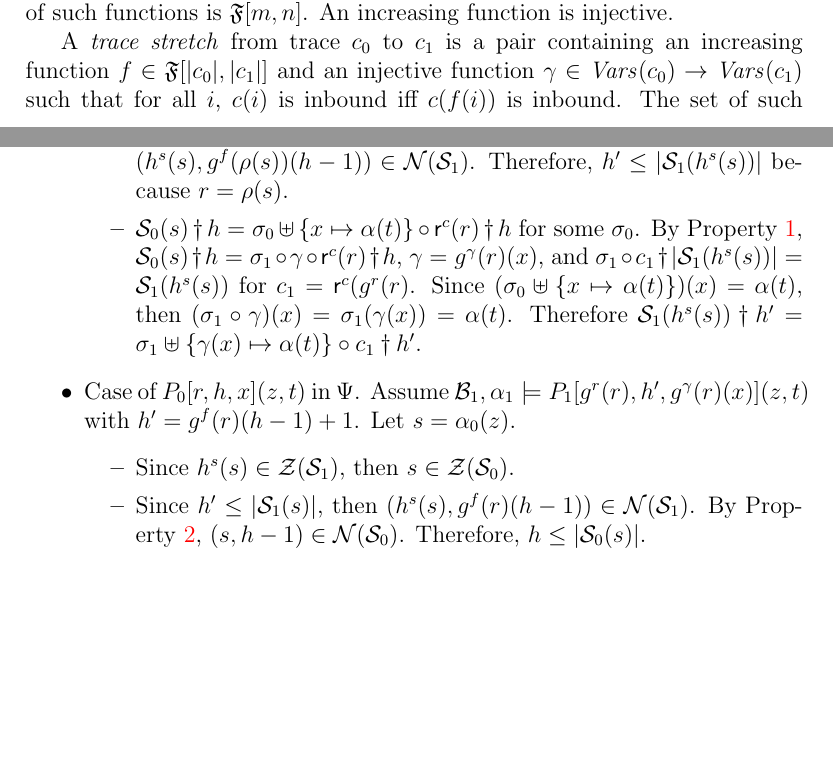
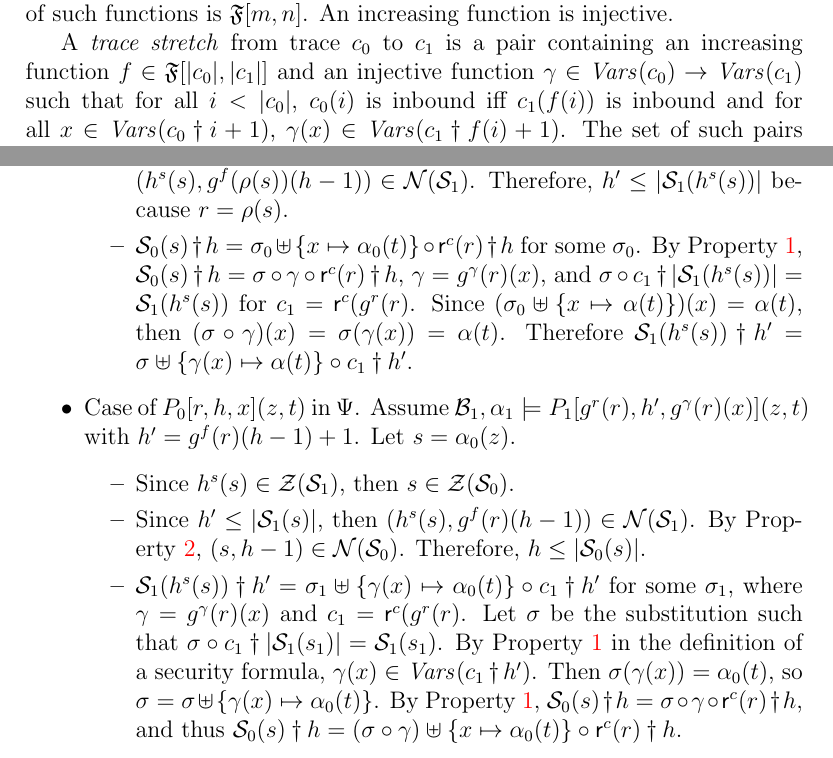
Before and after one commit to ramsdell/pvs-strand-spaces, a LaTeX document (transformations/injections.tex): two parts of pages 9 and 12 of 13 before the commit and two parts of pages 10 and 12 of 14 after it, joined at a grey line, cut so that both start at the same text, the shorter picture padded with empty space. Compiled offline with pdfLaTeX.

Commit message:
proof completed

```diff
--- a/transformations/injections.tex
+++ b/transformations/injections.tex
@@ -560,8 +567,10 @@ increasing function is injective.
 
 A \emph{trace stretch} from trace~$c_0$ to~$c_1$ is a pair containing
 an increasing function $f\in\alg{F}[|c_0|, |c_1|]$ and an injective
-function $\gamma\in\vars(c_0)\to\vars(c_1)$ such that for all~$i$,
-$c(i)$ is inbound iff $c(f(i))$ is inbound.  The set of such pairs
+function $\gamma\in\vars(c_0)\to\vars(c_1)$ such that for
+all~$i<|c_0|$, $c_0(i)$ is inbound iff $c_1(f(i))$ is inbound and for
+all $x\in\vars(\prefix{c_0}{i+1})$,
+$\gamma(x)\in\vars(\prefix{c_1}{f(i)+1})$.  The set of such pairs
 is~$\alg{T}[c_0,c_1]$.  A \emph{strand stretch} from strand
 space~$\ssp_0$ to~$\ssp_1$ is an increasing function
 $h^s\in\alg{F}[|\ssp_0|, |\ssp_1|]$.
@@ -695,16 +704,16 @@ focus only on their atomic formulas.
     $(h^s(s),g^f(\rl(s))(h-1))\in\nodes(\ssp_1)$.  Therefore,
     $h'\leq|\ssp_1(h^s(s))|$ because $r=\rl(s)$.
   \item
-    $\prefix{\ssp_0(s)}{h}=\sigma_0\uplus\{x\mapsto\alpha(t)\}\circ
+    $\prefix{\ssp_0(s)}{h}=\sigma_0\uplus\{x\mapsto\alpha_0(t)\}\circ
     \prefix{\role^{c}(r)}{h}$ for some~$\sigma_0$.  By
     Property~\ref{item: role mappings},
-    $\prefix{\ssp_0(s)}{h}=\sigma_1\circ\gamma\circ\prefix{\role^c(r)}{h}$,
+    $\prefix{\ssp_0(s)}{h}=\sigma\circ\gamma\circ\prefix{\role^c(r)}{h}$,
     $\gamma=g^\gamma(r)(x)$, and
-    $\sigma_1\circ\prefix{c_1}{|\ssp_1(h^s(s))|}=\ssp_1(h^s(s))$ for
+    $\sigma\circ\prefix{c_1}{|\ssp_1(h^s(s))|}=\ssp_1(h^s(s))$ for
     $c_1=\role^c(g^r(r)$.  Since
     $(\sigma_0\uplus\{x\mapsto\alpha(t)\})(x)=\alpha(t)$, then
-    $(\sigma_1\circ\gamma)(x) =\sigma_1(\gamma(x))=\alpha(t)$.
-    Therefore $\prefix{\ssp_1(h^s(s))}{h'}=\sigma_1\uplus
+    $(\sigma\circ\gamma)(x) =\sigma(\gamma(x))=\alpha(t)$.
+    Therefore $\prefix{\ssp_1(h^s(s))}{h'}=\sigma\uplus
     \{\gamma(x)\mapsto\alpha(t)\}\circ \prefix{c_1}{h'}$.
   \end{itemize}
 
@@ -718,6 +727,22 @@ focus only on their atomic formulas.
     $(h^s(s),g^f(r)(h-1))\in\nodes(\ssp_1)$. By Property~\ref{item:
     role heights}, $(s,h-1)\in\nodes(\ssp_0)$.  Therefore,
     $h\leq|\ssp_0(s)|$.
+  \item
+    $\prefix{\ssp_1(h^s(s))}{h'}=
+    \sigma_1\uplus\{\gamma(x)\mapsto\alpha_0(t)\}\circ
+    \prefix{c_1}{h'}$ for some~$\sigma_1$, where
+    $\gamma=g^\gamma(r)(x)$ and $c_1=\role^c(g^r(r)$.  Let $\sigma$ be
+    the substitution such that
+    $\sigma\circ\prefix{c_1}{|\ssp_1(s_1)|}=\ssp_1(s_1)$.  By
+    Property~\ref{item: var occurs} in the definition of a security
+    formula, $\gamma(x)\in\vars(\prefix{c_1}{h'})$.  Then
+    $\sigma(\gamma(x))=\alpha_0(t)$, so
+    $\sigma=\sigma\uplus\{\gamma(x)\mapsto\alpha_0(t)\}$.  By
+    Property~\ref{item: role mappings},
+    $\prefix{\ssp_0(s)}{h}=\sigma\circ\gamma\circ\prefix{\role^c(r)}{h}$,
+    and thus
+    $\prefix{\ssp_0(s)}{h}=(\sigma\circ\gamma)\uplus\{x\mapsto\alpha_0(t)\}\circ
+    \prefix{\role^{c}(r)}{h}$.
   \end{itemize}
 
 \end{itemize}
```
Also changed, not shown: transformations/injections.tex (19 more changed lines).
